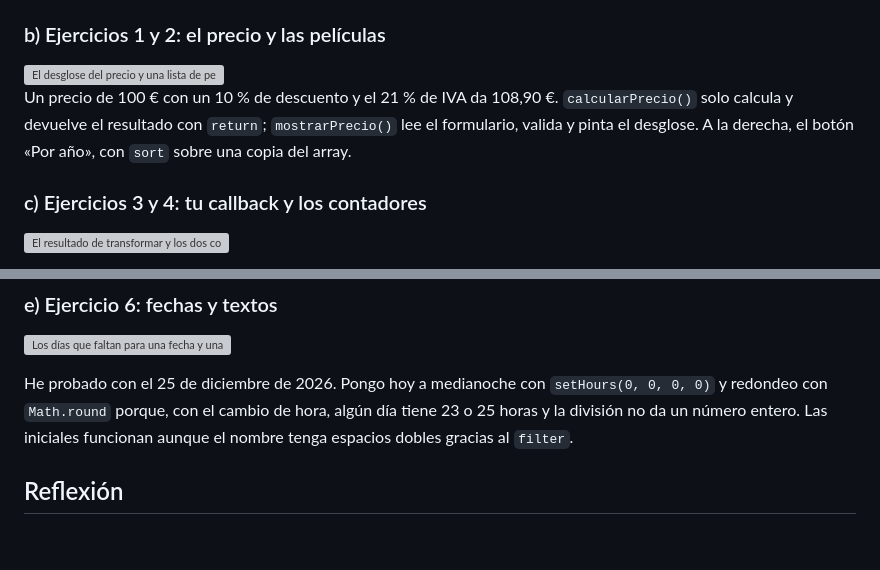
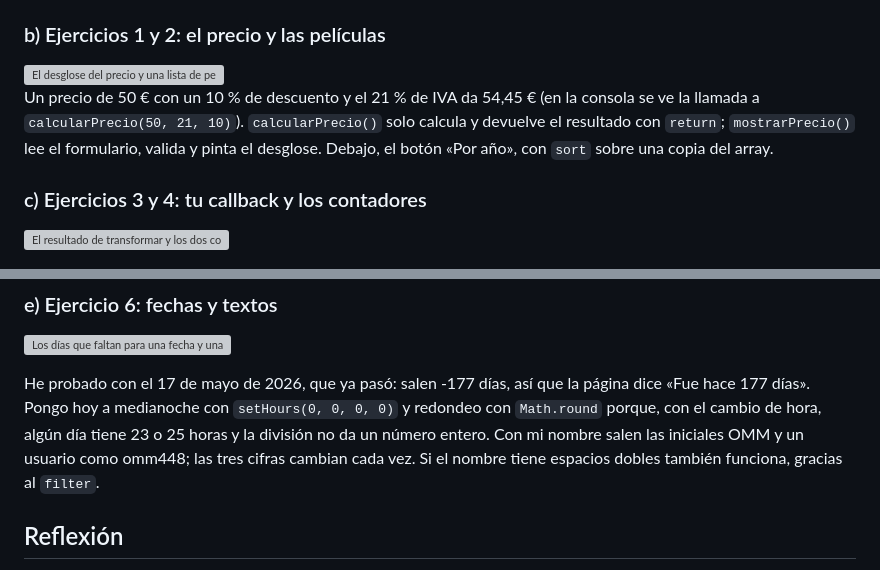
Before and after one commit to OMM170505/DWEC, a Markdown page: tema07/README.md, 2 parts joined by grey strips. Rendered like a GitHub page; blank space fills up the shorter version; grey boxes are pictures that could not be loaded.

```diff
--- a/tema07/README.md
+++ b/tema07/README.md
@@ -16,7 +16,7 @@ Nada más cargar se ve mi nombre en la navbar y los dos alumnos de partida del e
 
 <img src="capturas/b-ej1-ej2.png" alt="El desglose del precio y una lista de películas" width="600">
 
-Un precio de 100 € con un 10 % de descuento y el 21 % de IVA da 108,90 €. `calcularPrecio()` solo calcula y devuelve el resultado con `return`; `mostrarPrecio()` lee el formulario, valida y pinta el desglose. A la derecha, el botón «Por año», con `sort` sobre una copia del array.
+Un precio de 50 € con un 10 % de descuento y el 21 % de IVA da 54,45 € (en la consola se ve la llamada a `calcularPrecio(50, 21, 10)`). `calcularPrecio()` solo calcula y devuelve el resultado con `return`; `mostrarPrecio()` lee el formulario, valida y pinta el desglose. Debajo, el botón «Por año», con `sort` sobre una copia del array.
 
 ### c) Ejercicios 3 y 4: tu callback y los contadores
 
@@ -34,7 +34,7 @@ Cuatro alumnos, dos de ellos en prácticas. `crearAlumno()` mira la casilla de l
 
 ![Los días que faltan para una fecha y unas iniciales](capturas/e-ej6-fechas-textos.png)
 
-He probado con el 25 de diciembre de 2026. Pongo hoy a medianoche con `setHours(0, 0, 0, 0)` y redondeo con `Math.round` porque, con el cambio de hora, algún día tiene 23 o 25 horas y la división no da un número entero. Las iniciales funcionan aunque el nombre tenga espacios dobles gracias al `filter`.
+He probado con el 17 de mayo de 2026, que ya pasó: salen -177 días, así que la página dice «Fue hace 177 días». Pongo hoy a medianoche con `setHours(0, 0, 0, 0)` y redondeo con `Math.round` porque, con el cambio de hora, algún día tiene 23 o 25 horas y la división no da un número entero. Con mi nombre salen las iniciales OMM y un usuario como omm448; las tres cifras cambian cada vez. Si el nombre tiene espacios dobles también funciona, gracias al `filter`.
 
 ## Reflexión
 
```
